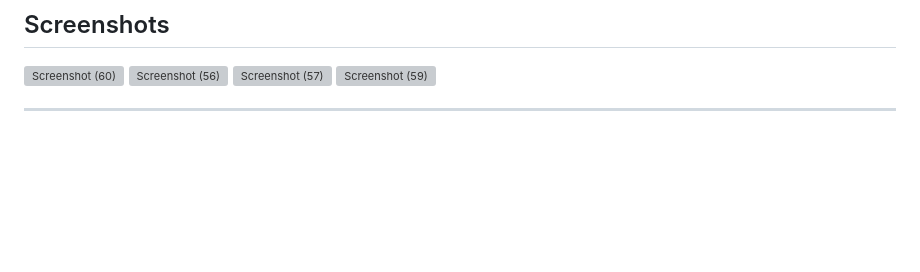
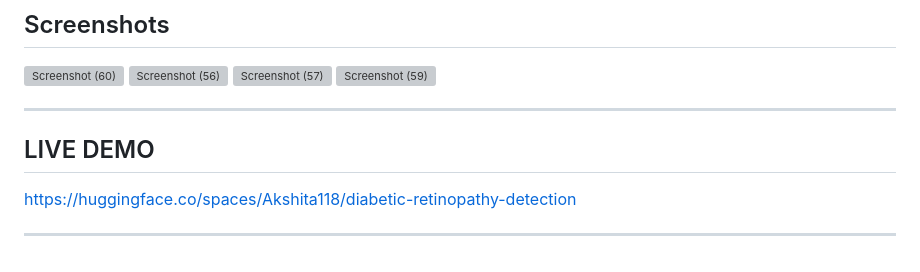
Before and after one commit to Abhishek-Singh-CPU/diabetic-retinopathy-detection, a Markdown page: README.md, the part around the change. GitHub-like rendering; blank space fills up the shorter version; grey boxes are pictures that could not be loaded.

```diff
--- a/README.md
+++ b/README.md
@@ -142,3 +142,8 @@ The predictions generated by this application should not be considered medical a
 <img width="1062" height="743" alt="Screenshot (59)" src="https://github.com/user-attachments/assets/2ab43295-1eb2-4735-baf2-e2493dfc40d1" />
 
 ---
+## LIVE DEMO
+
+https://huggingface.co/spaces/Akshita118/diabetic-retinopathy-detection
+
+---
```
